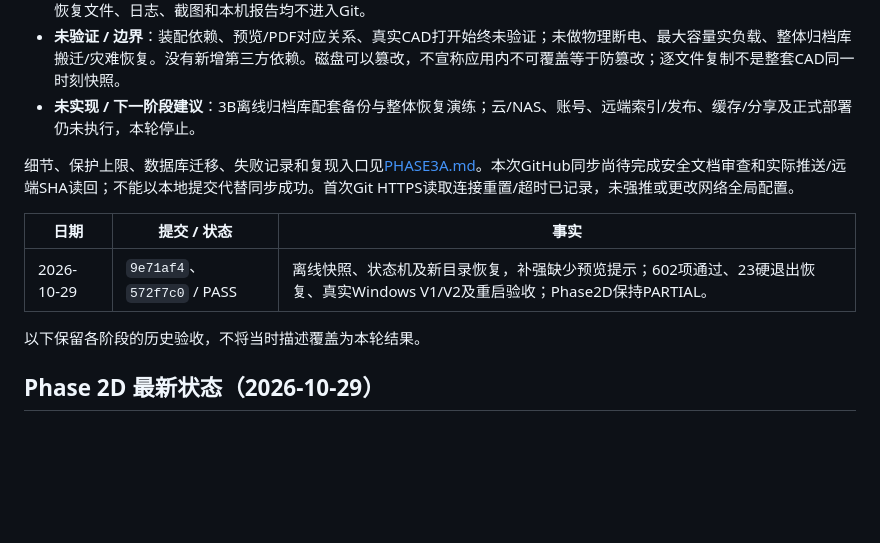
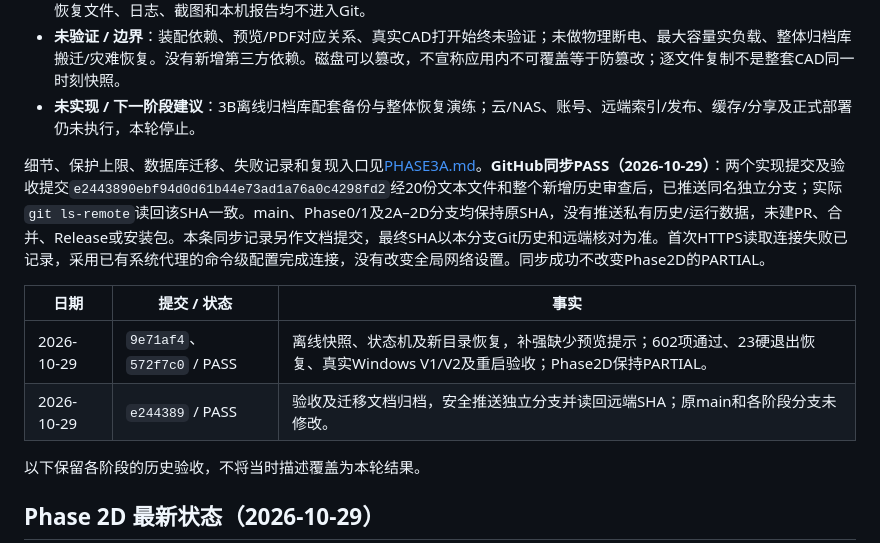
Before and after one commit to zhang18166/mechanical-project-namer, a Markdown page: docs/workbench/PROGRESS.md, the part around the change. GitHub-like rendering; blank space fills up the shorter version.

Commit message:
docs: 记录Phase3A安全同步与远端SHA核验

```diff
--- a/docs/workbench/PROGRESS.md
+++ b/docs/workbench/PROGRESS.md
@@ -9,11 +9,12 @@
 - **未验证 / 边界**：装配依赖、预览/PDF对应关系、真实CAD打开始终未验证；未做物理断电、最大容量实负载、整体归档库搬迁/灾难恢复。没有新增第三方依赖。磁盘可以篡改，不宣称应用内不可覆盖等于防篡改；逐文件复制不是整套CAD同一时刻快照。
 - **未实现 / 下一阶段建议**：3B离线归档库配套备份与整体恢复演练；云/NAS、账号、远端索引/发布、缓存/分享及正式部署仍未执行，本轮停止。
 
-细节、保护上限、数据库迁移、失败记录和复现入口见[PHASE3A.md](PHASE3A.md)。本次GitHub同步尚待完成安全文档审查和实际推送/远端SHA读回；不能以本地提交代替同步成功。首次Git HTTPS读取连接重置/超时已记录，未强推或更改网络全局配置。
+细节、保护上限、数据库迁移、失败记录和复现入口见[PHASE3A.md](PHASE3A.md)。**GitHub同步PASS（2026-10-29）**：两个实现提交及验收提交`e2443890ebf94d0d61b44e73ad1a76a0c4298fd2`经20份文本文件和整个新增历史审查后，已推送同名独立分支；实际`git ls-remote`读回该SHA一致。main、Phase0/1及2A–2D分支均保持原SHA，没有推送私有历史/运行数据，未建PR、合并、Release或安装包。本条同步记录另作文档提交，最终SHA以本分支Git历史和远端核对为准。首次HTTPS读取连接失败已记录，采用已有系统代理的命令级配置完成连接，没有改变全局网络设置。同步成功不改变Phase2D的PARTIAL。
 
 | 日期 | 提交 / 状态 | 事实 |
 | --- | --- | --- |
 | 2026-10-29 | `9e71af4`、`572f7c0` / PASS | 离线快照、状态机及新目录恢复，补强缺少预览提示；602项通过、23硬退出恢复、真实Windows V1/V2及重启验收；Phase2D保持PARTIAL。 |
+| 2026-10-29 | `e244389` / PASS | 验收及迁移文档归档，安全推送独立分支并读回远端SHA；原main和各阶段分支未修改。 |
 
 以下保留各阶段的历史验收，不将当时描述覆盖为本轮结果。
 
```
